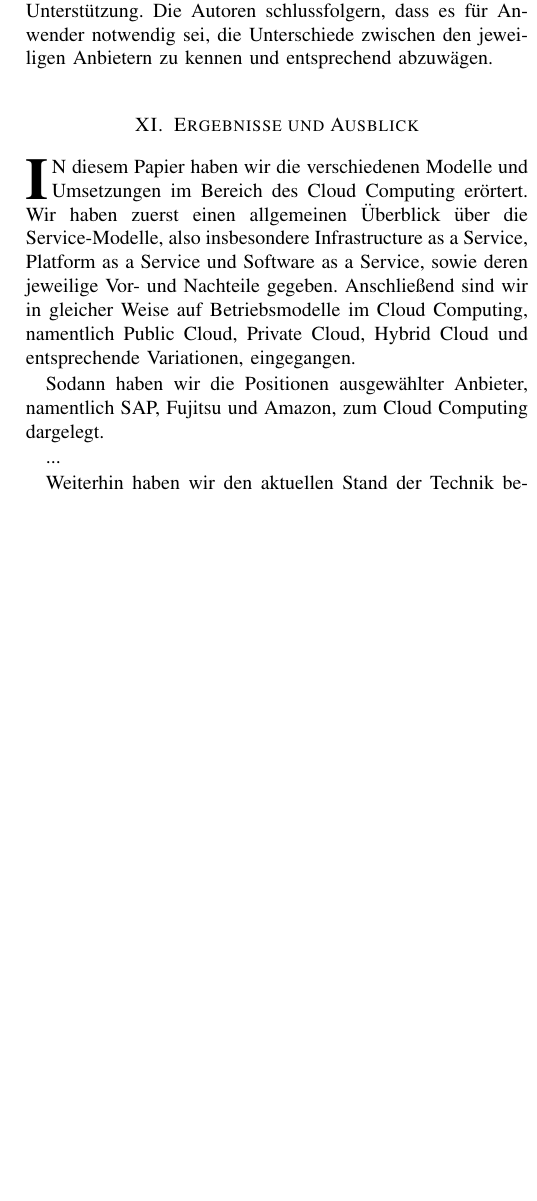
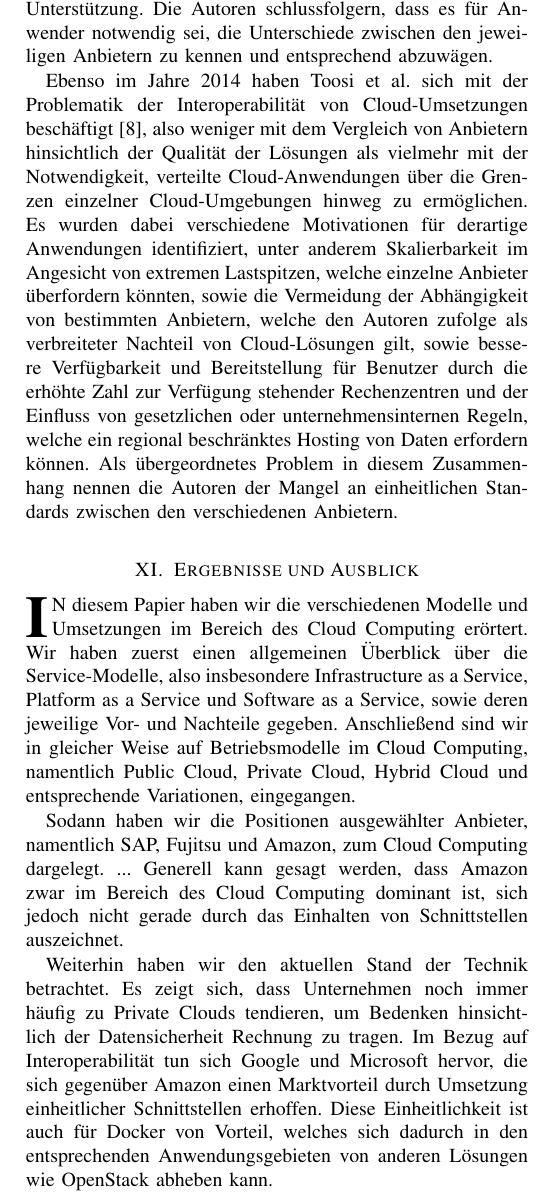
Before and after one commit to mzedel/CloudyWithAChanceOfPaper, a LaTeX paper (Paper/paper.tex, which reads Paper/content/07_related_work.tex, Paper/content/08_conclusion.tex): part of one column of page 11 of 11, cut so that both start at the same text, the shorter picture padded with empty space. Compiled offline with pdfLaTeX.

Commit message:
abstract, additions to related work and conclusion

```diff
--- a/Paper/content/07_related_work.tex
+++ b/Paper/content/07_related_work.tex
@@ -104,5 +104,21 @@ Die Autoren schlussfolgern, dass es für Anwender notwendig sei, die Unterschied
 % toosi2014
 % Toosi et al. 2014
 %
-%
-%
+% - Interoperabilität von Cloud-Umsetzungen
+%	- föderierte Cloud-Anwendungen
+% - Motivation
+%	- Skalierbarkeit und weitere Verfügbarkeit von Ressourcen
+%		- Cloudanbieter müssen viel veranschlagen -> Kosten für Anbieter
+%		- Spitzen können einzelnen Anbieter dennoch überfordern
+%	- Vermeidung der Abhängigkeit von bestimmten Anbietern
+%		- Nachteil von Cloud-Lösungen
+%		- einheitliche Schnittstellen -> leichtere Migration
+%	- Verfügbarkeit: bei Problemen wie Stromausfall
+%	- Zugang: mehrere Standpunkte -> geringere Latenz
+%	- Gesetzliche oder Unternehmensregeln: regional beschränktes Hosting
+%	- Kosteneffizienz und Energiesparen: interessant für Anbieter
+% - Schwierigkeit: u.a. uneinheitliche Standards verschiedener Anbieter
+
+Ebenso im Jahre 2014 haben Toosi et al. sich mit der Problematik der Interoperabilität von Cloud-Umsetzungen beschäftigt\cite{toosi2014}, also weniger mit dem Vergleich von Anbietern hinsichtlich der Qualität der Lösungen als vielmehr mit der Notwendigkeit, verteilte Cloud-Anwendungen über die Grenzen einzelner Cloud-Umgebungen hinweg zu ermöglichen.
+Es wurden dabei verschiedene Motivationen für derartige Anwendungen identifiziert, unter anderem Skalierbarkeit im Angesicht von extremen Lastspitzen, welche einzelne Anbieter überfordern könnten, sowie die Vermeidung der Abhängigkeit von bestimmten Anbietern, welche den Autoren zufolge als verbreiteter Nachteil von Cloud-Lösungen gilt, sowie bessere Verfügbarkeit und Bereitstellung für Benutzer durch die erhöhte Zahl zur Verfügung stehender Rechenzentren und der Einfluss von gesetzlichen oder unternehmensinternen Regeln, welche ein regional beschränktes Hosting von Daten erfordern können.
+Als übergeordnetes Problem in diesem Zusammenhang nennen die Autoren der Mangel an einheitlichen Standards zwischen den verschiedenen Anbietern.
--- a/Paper/content/08_conclusion.tex
+++ b/Paper/content/08_conclusion.tex
@@ -5,23 +5,29 @@
 Wir haben zuerst einen allgemeinen Überblick über die Service-Modelle, also insbesondere Infrastructure as a Service, Platform as a Service und Software as a Service, sowie deren jeweilige Vor- und Nachteile gegeben.
 Anschließend sind wir in gleicher Weise auf Betriebsmodelle im Cloud Computing, namentlich Public Cloud, Private Cloud, Hybrid Cloud und entsprechende Variationen, eingegangen.
 
-Sodann haben wir die Positionen ausgewählter Anbieter, namentlich SAP, Fujitsu und Amazon, zum Cloud Computing dargelegt.
-% - SAP ist hardwareferner, Amazon ist hardwarenäher
-% - SAP-Lösungen auf anderen Anbietern betreiben
+% Anbieter:
+% TODO: Probleme beim Cloud Computing
+% - SAP ist hardwareferner, Amazon ist hardwarenäher?
+% - SAP-Lösungen auf anderen Anbietern betreiben?
 % - genannte Probleme in SAP- / Fujitsu-Vorträgen
 % - Amazon ist dominant
 % - mit der Einhaltung von Schnittstellen nicht gut dabei
 
+Sodann haben wir die Positionen ausgewählter Anbieter, namentlich SAP, Fujitsu und Amazon, zum Cloud Computing dargelegt.
 ...
+Generell kann gesagt werden, dass Amazon zwar im Bereich des Cloud Computing dominant ist, sich jedoch nicht gerade durch das Einhalten von Schnittstellen auszeichnet.
 
-Weiterhin haben wir den aktuellen Stand der Technik betrachtet.
+% Stand der Technik:
 % - Private Clouds sind zwecks Datensicherheit immer noch zu empfehlen und wird dementsprechend von Unternehmen gewählt
 % - Interoperabilität wird durch Google und Microsoft gegen Amazon vorangetrieben
 %	- insbesondere bei Docker: alle einheitliche Formate
 %	- Docker gewinnt dadurch Popularität, ist bei überschneidenden Anwendungsszenarien ggü. OpenStack im Vorteil
 % - Schnittstellenkompatibilität als Marktvorteil
 
-...
+Weiterhin haben wir den aktuellen Stand der Technik betrachtet.
+Es zeigt sich, dass Unternehmen noch immer häufig zu Private Clouds tendieren, um Bedenken hinsichtlich der Datensicherheit Rechnung zu tragen.
+Im Bezug auf Interoperabilität tun sich Google und Microsoft hervor, die sich gegenüber Amazon einen Marktvorteil durch Umsetzung einheitlicher Schnittstellen erhoffen.
+Diese Einheitlichkeit ist auch für Docker von Vorteil, welches sich dadurch in den entsprechenden Anwendungsgebieten von anderen Lösungen wie OpenStack abheben kann.
 
 % Aus Related Work:
 % - viele Arbeiten zu Vergleichen von Anbietern
@@ -44,3 +50,4 @@ Die Einschätzung der Qualität von Cloud-Anbietern und deren Vergleich wird sic
+Auch besteht im Zusammenhang mit der Interoperabilität von Cloud-Anwendungen über mehrere Anbieter hinweg der Bedarf nach der Vereinheitlichung von Schnittstellen, was auch hinsichtlich der zuvor erwähnten Bestrebungen seitens Google und Microsoft von Interesse für die Zukunft des Cloud Computing sein könnte.
 
 % Abschluss
 % - es gab und gibt verschiedene, insgesamt dominante Anbieter
@@ -50,2 +57,3 @@ Die Einschätzung der Qualität von Cloud-Anbietern und deren Vergleich wird sic
 % - irgendein wolkiger Abschlusssatz :)
 
+Zusammenfassend kann gesagt werden, dass es sehr unterschiedliche Anbieter und Angebote im Bereich des Cloud Computing gab und gibt.
```
Also changed, not shown: Paper/content/00_abstract.tex (+13 -1 lines), Paper/content/08_conclusion.tex (13 more changed lines).
